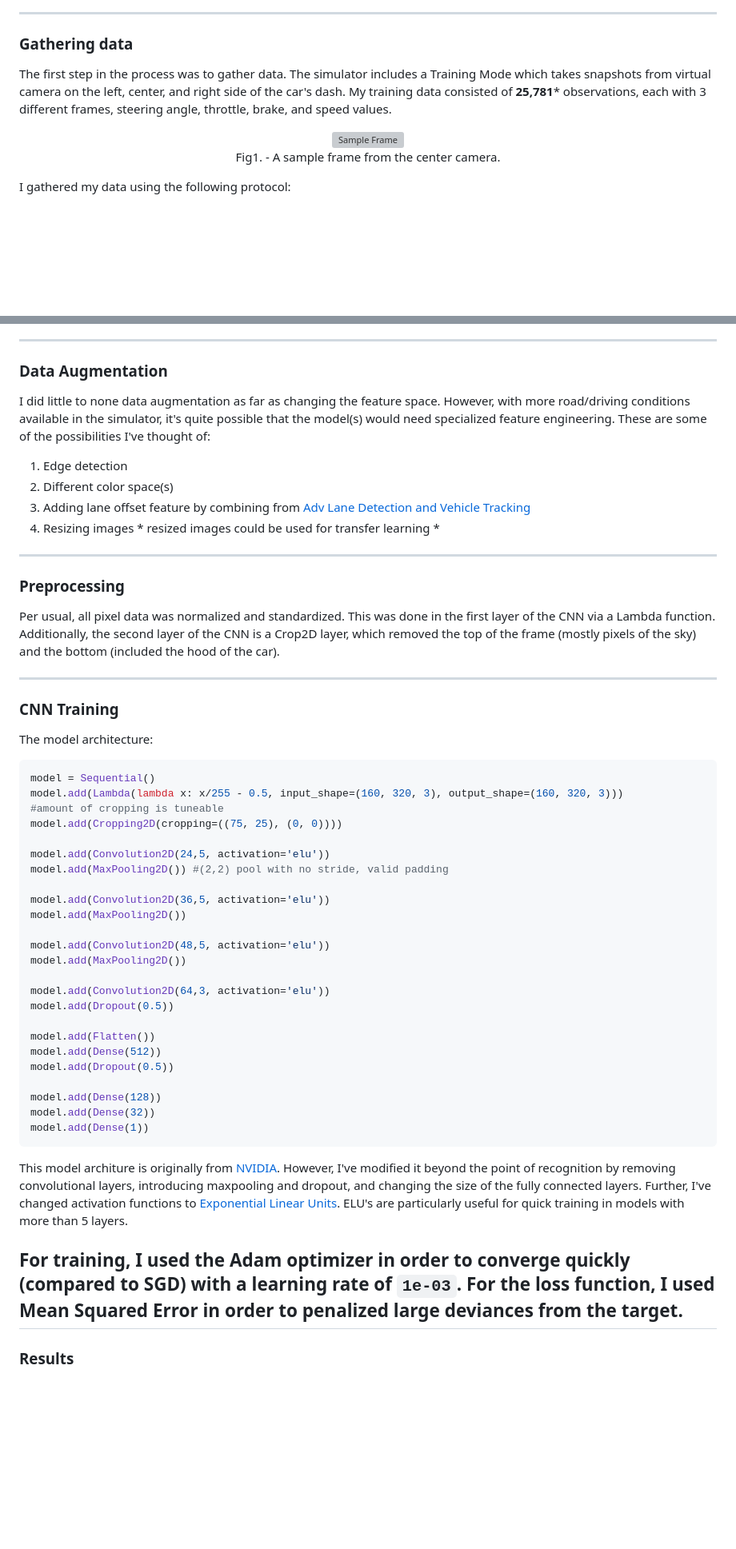
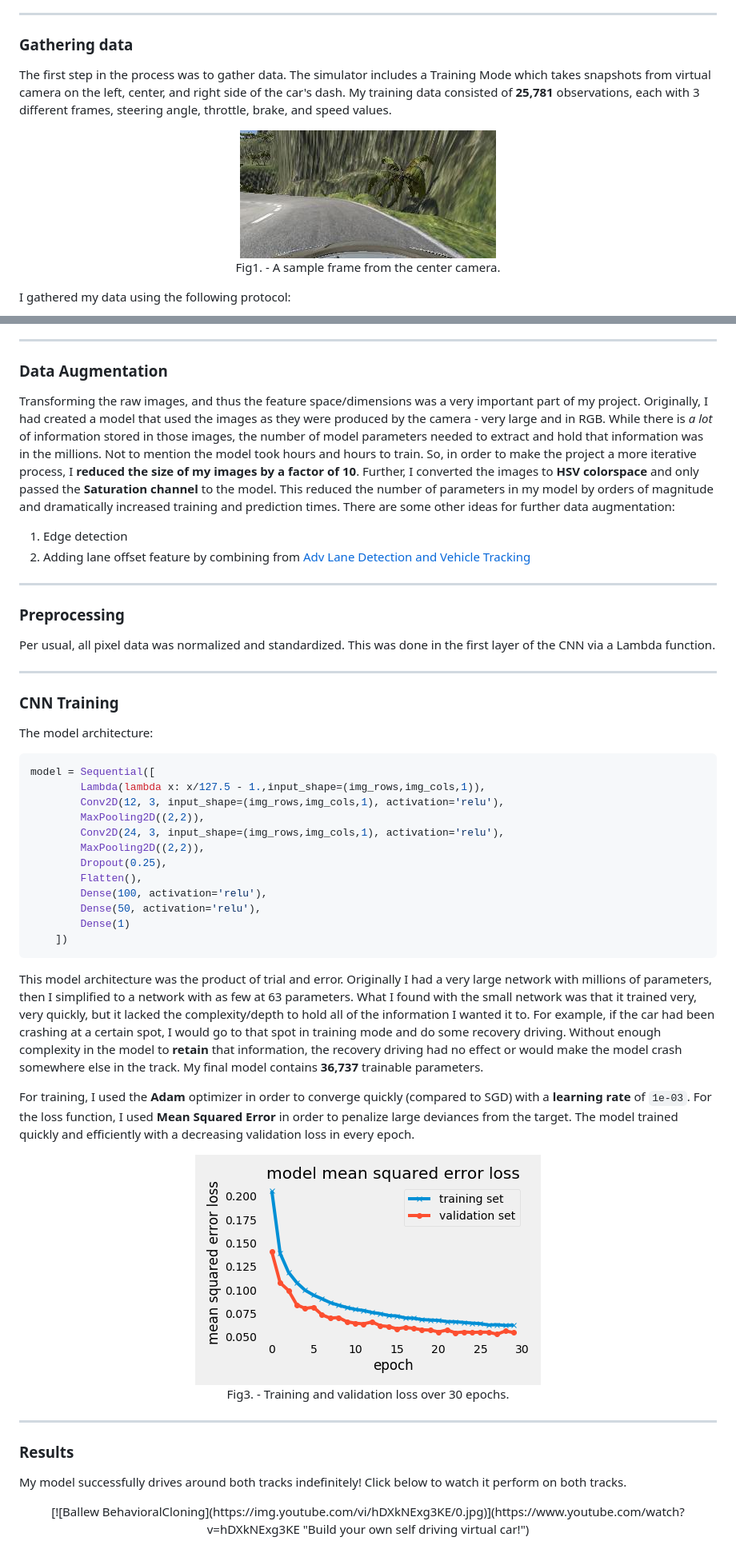
Before and after one commit to galenballew/behavioral-cloning, a Markdown page: README.md, 2 parts joined by grey strips. Shown: that part at 80% size. Drawn GitHub-style; pictures changed too: saved_graphs/model.png (added), saved_graphs/sample_frame.jpg (added); blank space fills up the shorter version; grey boxes are pictures that could not be loaded.

Commit message:
added readme and finalized

````diff
--- a/README.md
+++ b/README.md
@@ -6,11 +6,11 @@ This repository contains the scripts necessary to generate a working model for a
 
 ---
 ### Gathering data
-The first step in the process was to gather data. The simulator includes a Training Mode which takes snapshots from virtual camera on the left, center, and right side of the car's dash. My training data consisted of **25,781*** observations, each with 3 different frames, steering angle, throttle, brake, and speed values.
+The first step in the process was to gather data. The simulator includes a Training Mode which takes snapshots from virtual camera on the left, center, and right side of the car's dash. My training data consisted of **25,781** observations, each with 3 different frames, steering angle, throttle, brake, and speed values.
 
   <center>
   <figure>
-  <img src="img/center_2017_02_11_11_48_20_547.jpg" alt="Sample Frame"/>
+  <img src="saved_graphs/sample_frame.jpg" alt="Sample Frame"/>
   <figcaption>Fig1. - A sample frame from the center camera.</figcaption>
   </figure>
   </center>
@@ -50,50 +50,49 @@ If these approaches where to be taken, it may serve to have multiple models with
 ---
 ### Data Augmentation
 
-I did little to none data augmentation as far as changing the feature space. However, with more road/driving conditions available in the simulator, it's quite possible that the model(s) would need specialized feature engineering. These are some of the possibilities I've thought of:
+Transforming the raw images, and thus the feature space/dimensions was a very important part of my project. Originally, I had created a model that used the images as they were produced by the camera - very large and in RGB. While there is _a lot_ of information stored in those images, the number of model parameters needed to extract and hold that information was in the millions. Not to mention the model took hours and hours to train. So, in order to make the project a more iterative process, I **reduced the size of my images by a factor of 10**. Further, I converted the images to **HSV colorspace** and only passed the **Saturation channel** to the model. This reduced the number of parameters in my model by orders of magnitude and dramatically increased training and prediction times. There are some other ideas for further data augmentation:
 
   1. Edge detection
-  2. Different color space(s)
-  3. Adding lane offset feature by combining from [Adv Lane Detection and Vehicle Tracking](https://github.com/galenballew/SDC-Lane-and-Vehicle-Detection-Tracking)
-  4. Resizing images \* resized images could be used for transfer learning *
+  2. Adding lane offset feature by combining from [Adv Lane Detection and Vehicle Tracking](https://github.com/galenballew/SDC-Lane-and-Vehicle-Detection-Tracking)
+
 ---
 ### Preprocessing
 
-Per usual, all pixel data was normalized and standardized. This was done in the first layer of the CNN via a Lambda function. Additionally, the second layer of the CNN is a Crop2D layer, which removed the top of the frame (mostly pixels of the sky) and the bottom (included the hood of the car).
+Per usual, all pixel data was normalized and standardized. This was done in the first layer of the CNN via a Lambda function.
 
 ---
 ### CNN Training
 The model architecture:
 
 ```python
-model = Sequential()
-model.add(Lambda(lambda x: x/255 - 0.5, input_shape=(160, 320, 3), output_shape=(160, 320, 3)))
-#amount of cropping is tuneable
-model.add(Cropping2D(cropping=((75, 25), (0, 0))))
+model = Sequential([
+        Lambda(lambda x: x/127.5 - 1.,input_shape=(img_rows,img_cols,1)),
+        Conv2D(12, 3, input_shape=(img_rows,img_cols,1), activation='relu'),
+        MaxPooling2D((2,2)),
+        Conv2D(24, 3, input_shape=(img_rows,img_cols,1), activation='relu'),
+        MaxPooling2D((2,2)),
+        Dropout(0.25),
+        Flatten(),
+        Dense(100, activation='relu'),
+        Dense(50, activation='relu'),
+        Dense(1)
+    ])
+```
+This model architecture was the product of trial and error. Originally I had a very large network with millions of parameters, then I simplified to a network with as few at 63 parameters. What I found with the small network was that it trained very, very quickly, but it lacked the complexity/depth to hold all of the information I wanted it to. For example, if the car had been crashing at a certain spot, I would go to that spot in training mode and do some recovery driving. Without enough complexity in the model to **retain** that information, the recovery driving had no effect or would make the model crash somewhere else in the track. My final model contains **36,737** trainable parameters.
 
-model.add(Convolution2D(24,5, activation='elu'))
-model.add(MaxPooling2D()) #(2,2) pool with no stride, valid padding
+For training, I used the **Adam** optimizer in order to converge quickly (compared to SGD) with a **learning rate** of `1e-03`. For the loss function, I used **Mean Squared Error** in order to penalize large deviances from the target. The model trained quickly and efficiently with a decreasing validation loss in every epoch.
 
-model.add(Convolution2D(36,5, activation='elu'))
-model.add(MaxPooling2D())
+<center>
+<figure>
+<img src="saved_graphs/model.png" alt="Training & Validation Loss"/>
+<figcaption>Fig3. - Training and validation loss over 30 epochs.</figcaption>
+</figure>
+</center>
 
-model.add(Convolution2D(48,5, activation='elu'))
-model.add(MaxPooling2D())
-
-model.add(Convolution2D(64,3, activation='elu'))
-model.add(Dropout(0.5))
-
-model.add(Flatten())
-model.add(Dense(512))
-model.add(Dropout(0.5))
-
-model.add(Dense(128))
-model.add(Dense(32))
-model.add(Dense(1))
-```
-
-This model architure is originally from [NVIDIA](https://images.nvidia.com/content/tegra/automotive/images/2016/solutions/pdf/end-to-end-dl-using-px.pdf). However, I've modified it beyond the point of recognition by removing convolutional layers, introducing maxpooling and dropout, and changing the size of the fully connected layers. Further, I've changed activation functions to [Exponential Linear Units](https://arxiv.org/abs/1511.07289). ELU's are particularly useful for quick training in models with more than 5 layers.
-
-For training, I used the Adam optimizer in order to converge quickly (compared to SGD) with a learning rate of `1e-03`. For the loss function, I used **Mean Squared Error** in order to penalized large deviances from the target.
 ---
 ### Results
+
+My model successfully drives around both tracks indefinitely! Click below to watch it perform on both tracks.
+<center>
+[![Ballew BehavioralCloning](https://img.youtube.com/vi/hDXkNExg3KE/0.jpg)](https://www.youtube.com/watch?v=hDXkNExg3KE "Build your own self driving virtual car!")
+</center>
````
Also changed, not shown: 1 other file.
